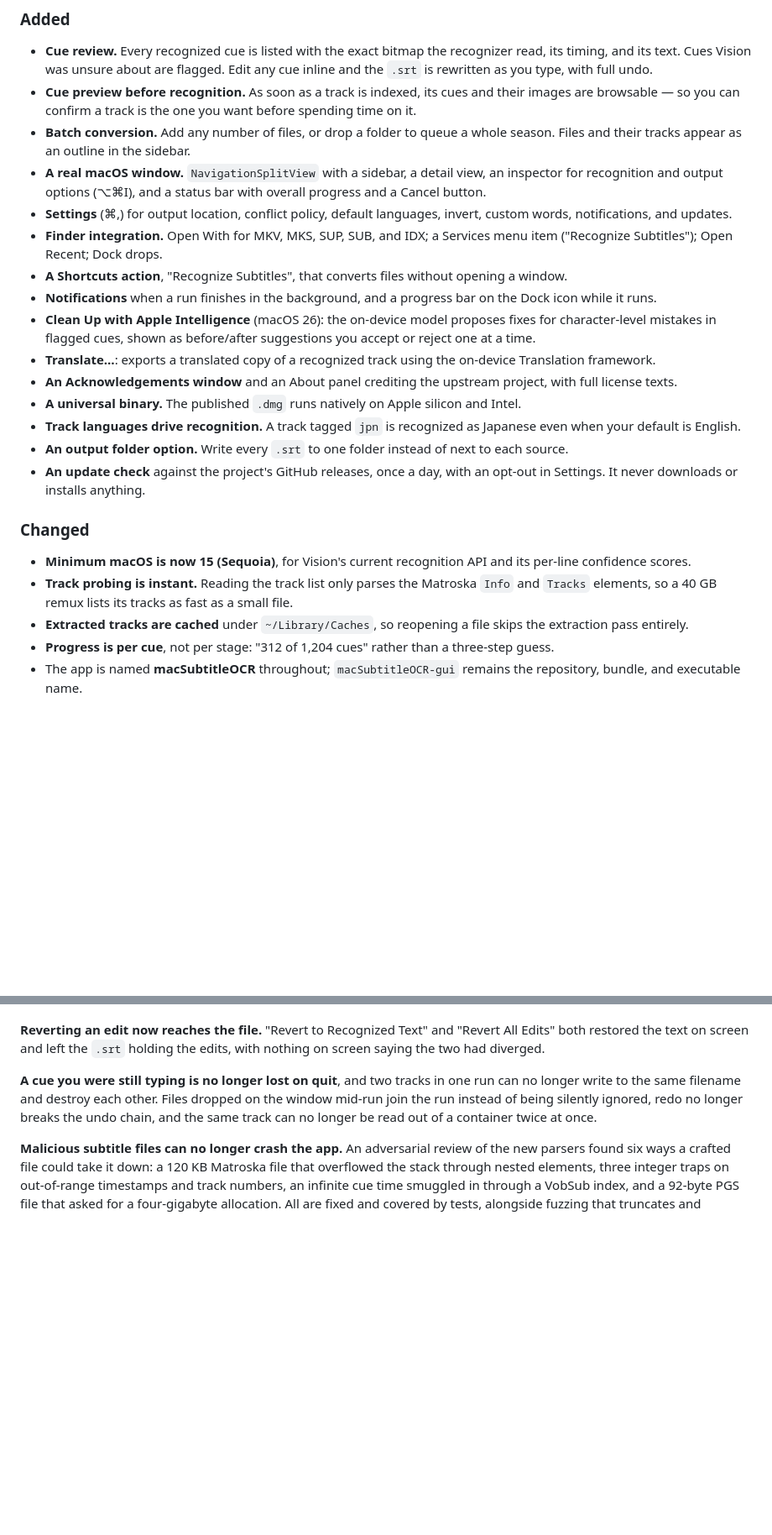
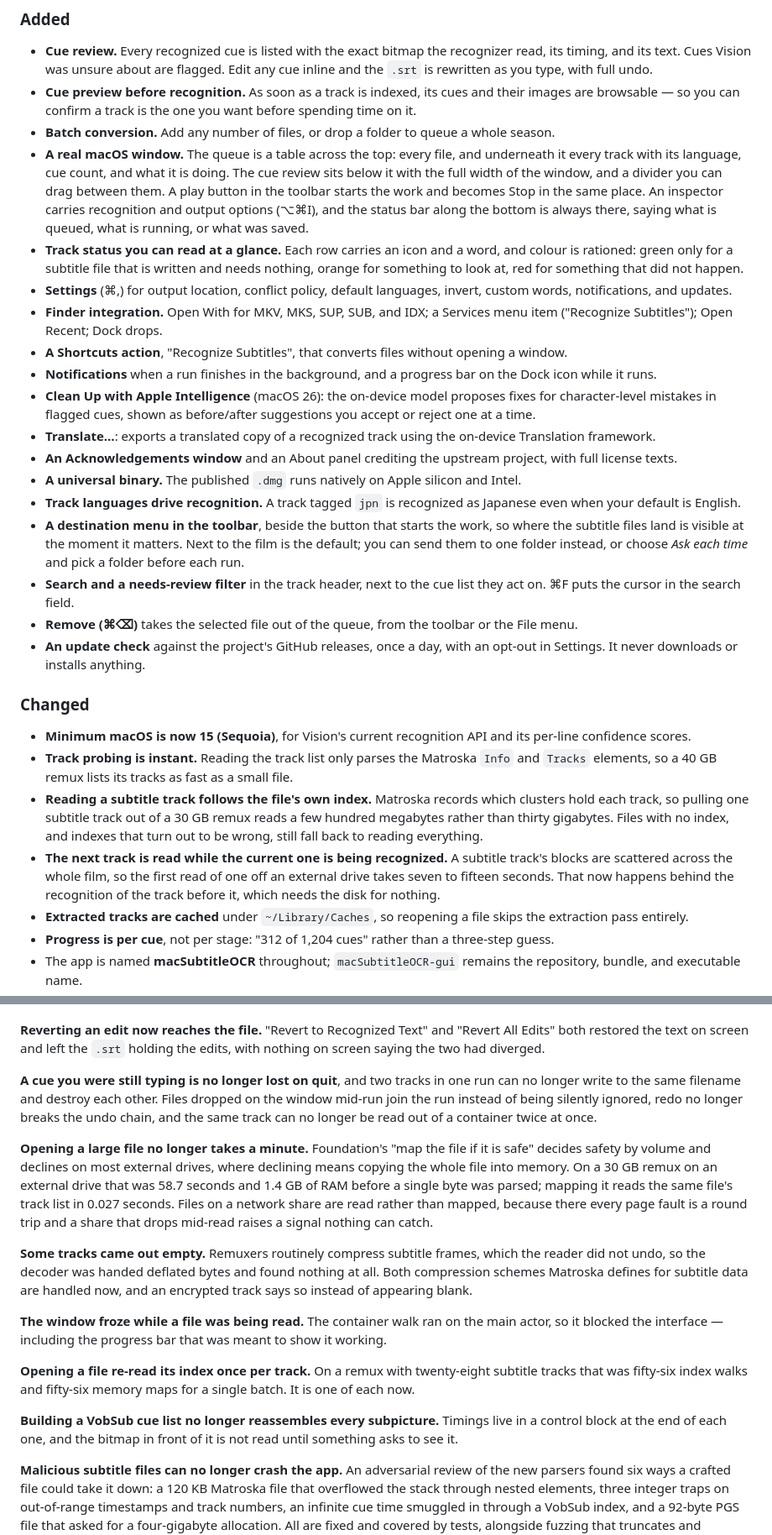
Before and after one commit to jeffalldridge/macSubtitleOCR-gui, a Markdown page: CHANGELOG.md, 2 parts joined by grey strips. Shown at 84% size. Drawn GitHub-style; blank space fills up the shorter version.

```diff
--- a/CHANGELOG.md
+++ b/CHANGELOG.md
@@ -115,10 +31,18 @@ you mux.
   and their images are browsable — so you can confirm a track is the one you
   want before spending time on it.
 - **Batch conversion.** Add any number of files, or drop a folder to queue a
-  whole season. Files and their tracks appear as an outline in the sidebar.
-- **A real macOS window.** `NavigationSplitView` with a sidebar, a detail
-  view, an inspector for recognition and output options (⌥⌘I), and a status
-  bar with overall progress and a Cancel button.
+  whole season.
+- **A real macOS window.** The queue is a table across the top: every file,
+  and underneath it every track with its language, cue count, and what it is
+  doing. The cue review sits below it with the full width of the window, and a
+  divider you can drag between them. A play button in the toolbar starts the
+  work and becomes Stop in the same place. An inspector carries recognition and
+  output options (⌥⌘I), and the status bar along the bottom is always there,
+  saying what is queued, what is running, or what was saved.
+- **Track status you can read at a glance.** Each row carries an icon and a
+  word, and colour is rationed: green only for a subtitle file that is written
+  and needs nothing, orange for something to look at, red for something that
+  did not happen.
 - **Settings** (⌘,) for output location, conflict policy, default languages,
   invert, custom words, notifications, and updates.
 - **Finder integration.** Open With for MKV, MKS, SUP, SUB, and IDX; a
@@ -138,8 +62,14 @@ you mux.
   and Intel.
 - **Track languages drive recognition.** A track tagged `jpn` is recognized as
   Japanese even when your default is English.
-- **An output folder option.** Write every `.srt` to one folder instead of
-  next to each source.
+- **A destination menu in the toolbar**, beside the button that starts the
+  work, so where the subtitle files land is visible at the moment it matters.
+  Next to the film is the default; you can send them to one folder instead, or
+  choose *Ask each time* and pick a folder before each run.
+- **Search and a needs-review filter** in the track header, next to the cue
+  list they act on. ⌘F puts the cursor in the search field.
+- **Remove (⌘⌫)** takes the selected file out of the queue, from the toolbar
+  or the File menu.
 - **An update check** against the project's GitHub releases, once a day, with
   an opt-out in Settings. It never downloads or installs anything.
 
@@ -150,6 +80,16 @@ you mux.
 - **Track probing is instant.** Reading the track list only parses the
   Matroska `Info` and `Tracks` elements, so a 40 GB remux lists its tracks as
   fast as a small file.
+- **Reading a subtitle track follows the file's own index.** Matroska records
+  which clusters hold each track, so pulling one subtitle track out of a 30 GB
+  remux reads a few hundred megabytes rather than thirty gigabytes. Files with
+  no index, and indexes that turn out to be wrong, still fall back to reading
+  everything.
+- **The next track is read while the current one is being recognized.** A
+  subtitle track's blocks are scattered across the whole film, so the first
+  read of one off an external drive takes seven to fifteen seconds. That now
+  happens behind the recognition of the track before it, which needs the disk
+  for nothing.
 - **Extracted tracks are cached** under `~/Library/Caches`, so reopening a
   file skips the extraction pass entirely.
 - **Progress is per cue**, not per stage: "312 of 1,204 cues" rather than a
@@ -186,6 +126,33 @@ Files dropped on the window mid-run join the run instead of being silently
 ignored, redo no longer breaks the undo chain, and the same track can no
 longer be read out of a container twice at once.
 
+**Opening a large file no longer takes a minute.** Foundation's "map the file
+if it is safe" decides safety by volume and declines on most external drives,
+where declining means copying the whole file into memory. On a 30 GB remux on
+an external drive that was 58.7 seconds and 1.4 GB of RAM before a single byte
+was parsed; mapping it reads the same file's track list in 0.027 seconds.
+Files on a network share are read rather than mapped, because there every page
+fault is a round trip and a share that drops mid-read raises a signal nothing
+can catch.
+
+**Some tracks came out empty.** Remuxers routinely compress subtitle frames,
+which the reader did not undo, so the decoder was handed deflated bytes and
+found nothing at all. Both compression schemes Matroska defines for subtitle
+data are handled now, and an encrypted track says so instead of appearing
+blank.
+
+**The window froze while a file was being read.** The container walk ran on
+the main actor, so it blocked the interface — including the progress bar that
+was meant to show it working.
+
+**Opening a file re-read its index once per track.** On a remux with
+twenty-eight subtitle tracks that was fifty-six index walks and fifty-six
+memory maps for a single batch. It is one of each now.
+
+**Building a VobSub cue list no longer reassembles every subpicture.** Timings
+live in a control block at the end of each one, and the bitmap in front of it
+is not read until something asks to see it.
+
 **Malicious subtitle files can no longer crash the app.** An adversarial
 review of the new parsers found six ways a crafted file could take it down: a
 120 KB Matroska file that overflowed the stack through nested elements, three
```
Also changed, not shown: other parts of CHANGELOG.md (+10 -84 lines).
